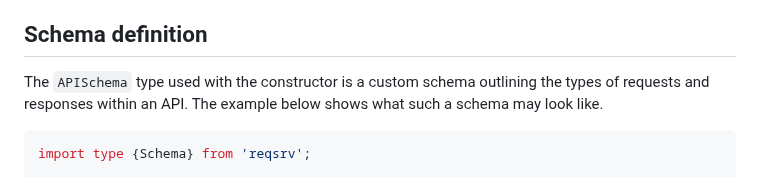
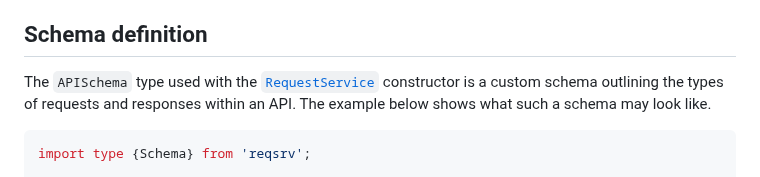
Before and after one commit to axtk/reqsrv, a Markdown page: README.md, the part around one of its changes. Rendered like a GitHub page.

Commit message:
minor readme edits

````diff
--- a/README.md
+++ b/README.md
@@ -40,7 +40,7 @@ Same API schema, same request interface, same reusable related code, different e
 
 ## Schema definition
 
-The `APISchema` type used with the constructor is a custom schema outlining the types of requests and responses within an API. The example below shows what such a schema may look like.
+The `APISchema` type used with the [`RequestService`](#requestservice) constructor is a custom schema outlining the types of requests and responses within an API. The example below shows what such a schema may look like.
 
 ```ts
 import type {Schema} from 'reqsrv';
````
Also changed, not shown: other parts of README.md (+2 -2 lines).
